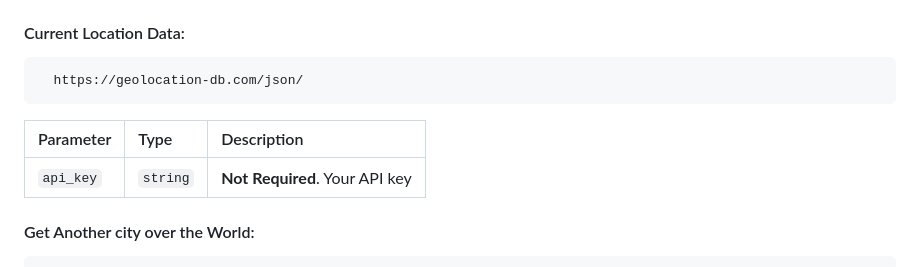
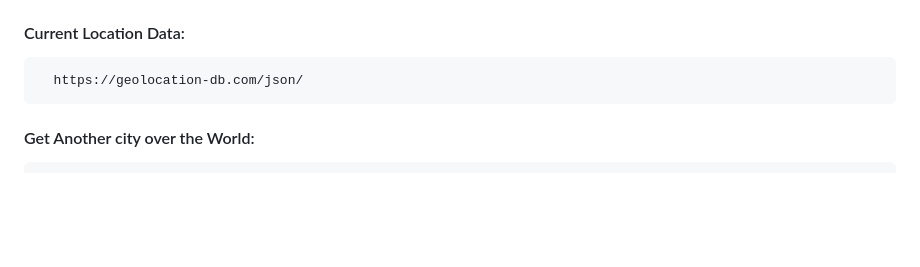
Before and after one commit to mahendraSingh2003/ADVANCE-WEATHER-FORECAST-APPLICATION, a Markdown page: README.md, the part around the change. Rendered like a GitHub page; blank space fills up the shorter version.

````diff
--- a/README.md
+++ b/README.md
@@ -34,9 +34,6 @@ The Weather Forecast App is a user-friendly application designed to provide accu
   https://geolocation-db.com/json/
 ```
 
-| Parameter | Type     | Description                |
-| :-------- | :------- | :------------------------- |
-| `api_key` | `string` | **Not Required**. Your API key |
 
 #### Get Another city over the World:
 
````
